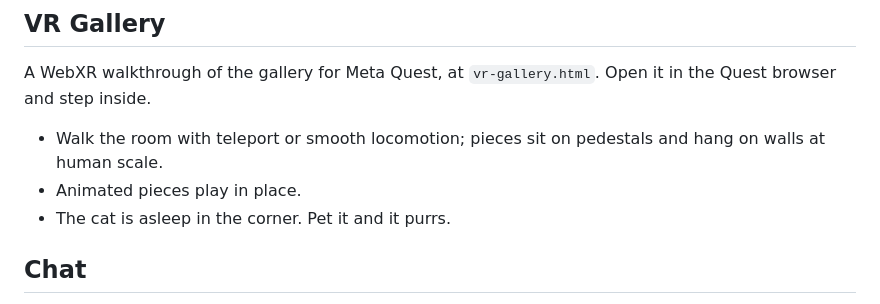
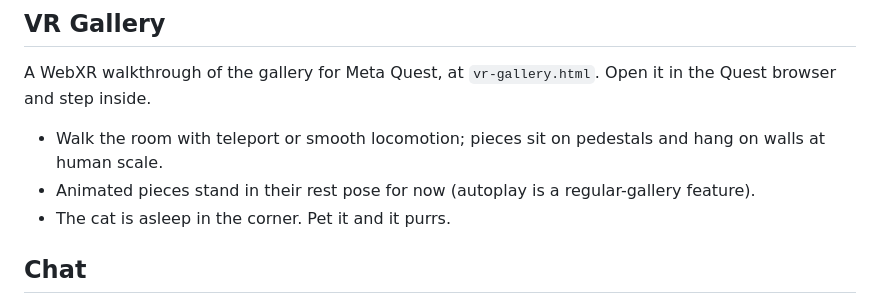
Before and after one commit to Madonin82/typewriter-app, a Markdown page: README.md, the part around the change. Rendered like a GitHub page.

Commit message:
README: correct VR animation line (pieces are static, no mixer yet)

```diff
--- a/README.md
+++ b/README.md
@@ -56,7 +56,7 @@ A 3D museum wall for AI-made art, at `gallery.html` — linked from the write me
 A WebXR walkthrough of the gallery for Meta Quest, at `vr-gallery.html`. Open it in the Quest browser and step inside.
 
 - Walk the room with teleport or smooth locomotion; pieces sit on pedestals and hang on walls at human scale.
-- Animated pieces play in place.
+- Animated pieces stand in their rest pose for now (autoplay is a regular-gallery feature).
 - The cat is asleep in the corner. Pet it and it purrs.
 
 ## Chat
```
